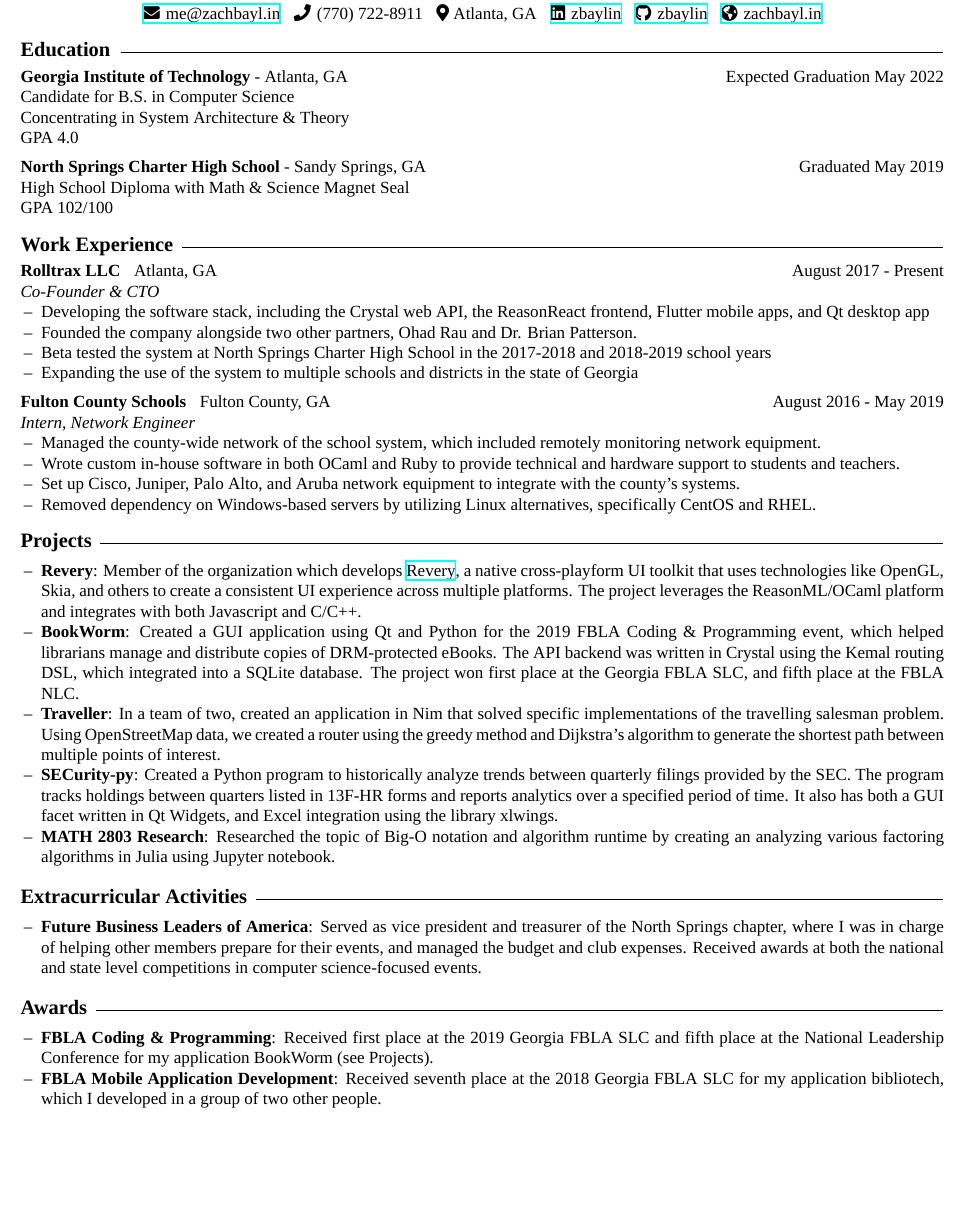
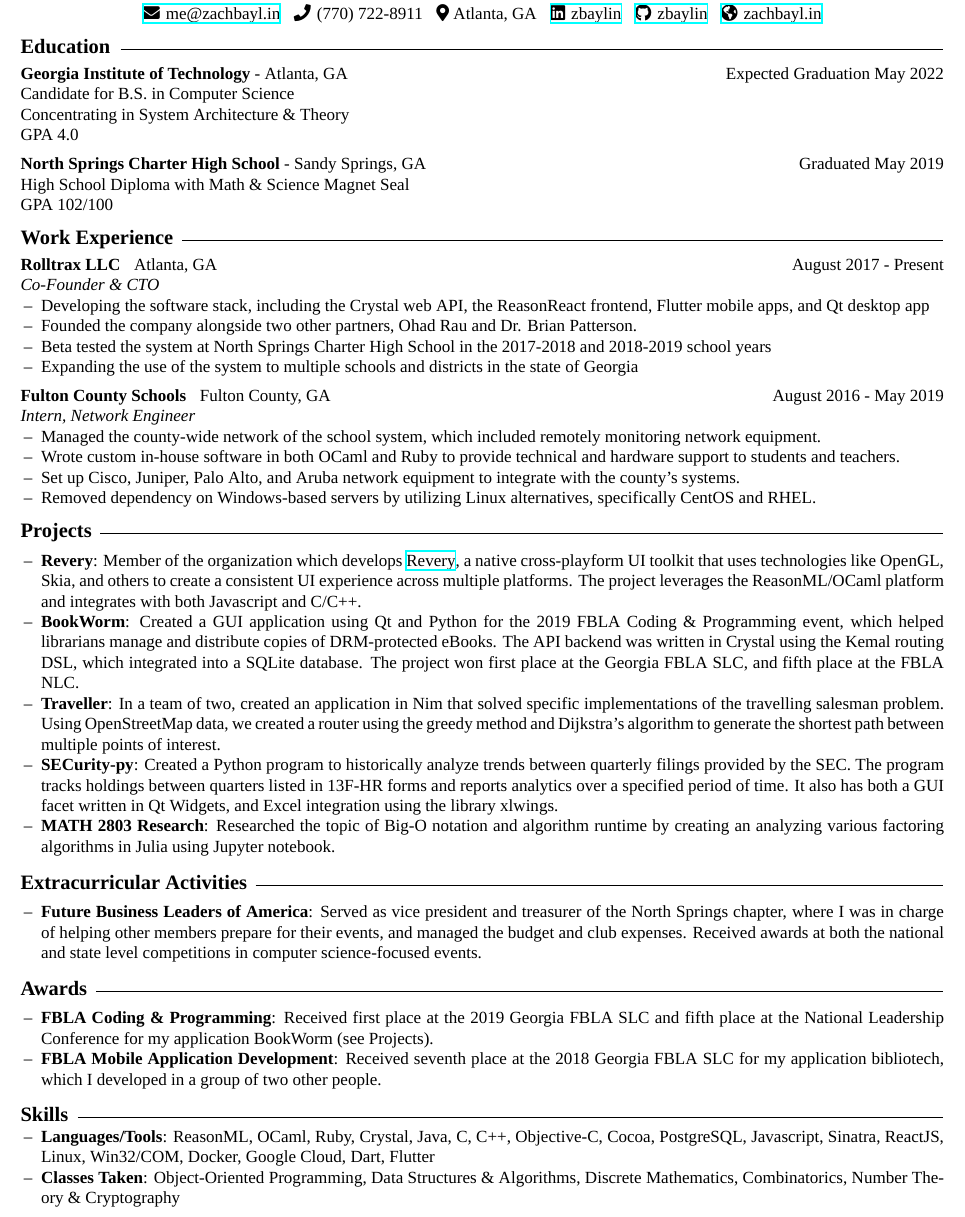
Before and after one commit to zbaylin/resume, a LaTeX CV (resume.tex): part of the page, cut so that both start at the same text, the shorter picture padded with empty space. Compiled offline with XeLaTeX; a missing font is replaced by an installed copy or a similar font.

Commit message:
removed YAL, added back skills

```diff
--- a/resume.tex
+++ b/resume.tex
@@ -40,7 +40,7 @@
   High School Diploma with Math \& Science Magnet Seal\\
   GPA 102/100
 
-  \vspace{10pt}
+  \vspace{8pt}
 
   \sectionHeader{Work Experience}
 
@@ -66,7 +66,7 @@
     \item Removed dependency on Windows-based servers by utilizing Linux alternatives, specifically CentOS and RHEL.
   \end{itemize}
 
-  \vspace{10pt}
+  \vspace{8pt}
 
   \sectionHeader{Projects}
 
@@ -80,7 +80,7 @@
     \item \textbf{MATH 2803 Research}: Researched the topic of Big-O notation and algorithm runtime by creating an analyzing various factoring algorithms in Julia using Jupyter notebook.
   \end{itemize}
 
-  \vspace{10pt}
+  \vspace{8pt}
 
   \sectionHeader{Extracurricular Activities}
 
@@ -101,7 +101,13 @@
     \item \textbf{FBLA Mobile Application Development}: Received seventh place at the 2018 Georgia FBLA SLC for my application bibliotech, which I developed in a group of two other people.
   \end{itemize}
 
-  \vspace{10pt}
+  \vspace{8pt}
+
+  \sectionHeader{Skills}
+  \begin{itemize}
+    \item \textbf{Languages/Tools}: ReasonML, OCaml, Ruby, Crystal, Java, C, C++, Objective-C, Cocoa, PostgreSQL, Javascript, Sinatra, ReactJS, Linux, Win32/COM, Docker, Google Cloud, Dart, Flutter
+    \item \textbf{Classes Taken}: Object-Oriented Programming, Data Structures \& Algorithms, Discrete Mathematics, Combinatorics, Number Theory \& Cryptography
+  \end{itemize}
 
 
 \end{document}
```
Also changed, not shown: resume.pdf, resume.tex (2 more changed lines).
